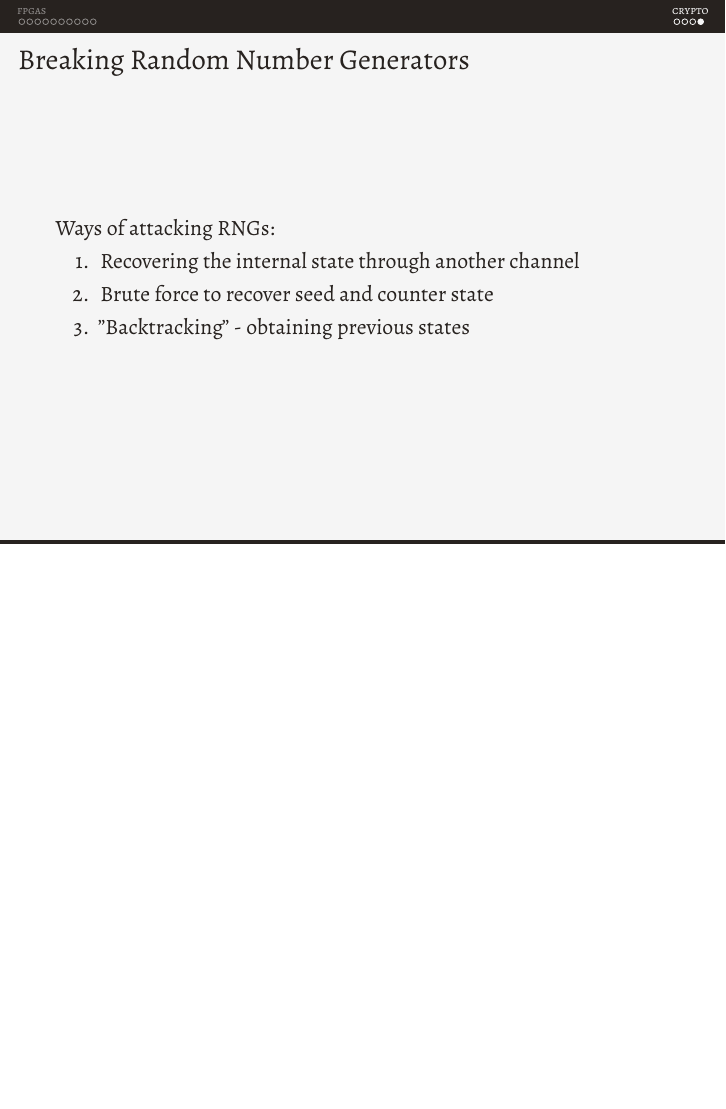
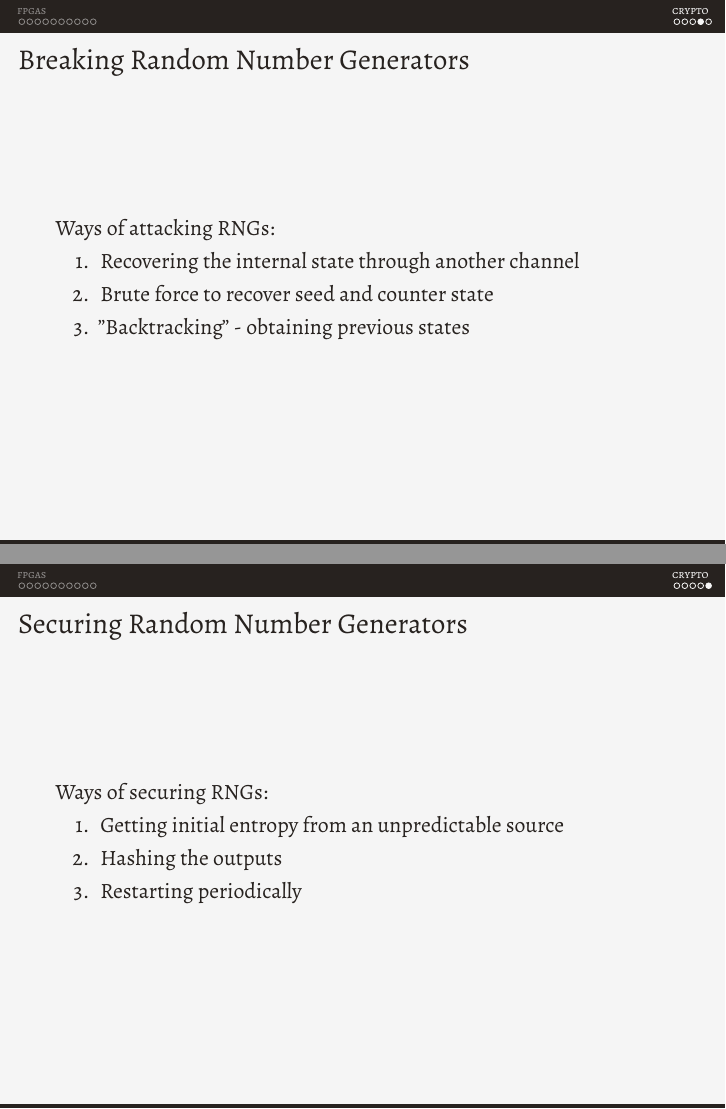
Before and after one commit to stoand/thesis-guessrandom, LaTeX slides (present/present.tex): page 16 of 17 before the commit and pages 16 and 17 of 18 after it, the two joined at a grey line, the shorter picture padded with empty space. Compiled offline with XeLaTeX.

Commit message:
present: securing rngs

```diff
--- a/present/present.tex
+++ b/present/present.tex
@@ -308,6 +308,19 @@
         \item Brute force to recover seed and counter state
         \item "Backtracking" - obtaining previous states
     \end{enumerate}
+
+  \end{frame}
+
+  \begin{frame}
+    \frametitle{Securing Random Number Generators}
+
+    Ways of securing RNGs:
+    \begin{enumerate}
+        \item Getting initial entropy from an unpredictable source
+        \item Hashing the outputs
+        \item Restarting periodically
+    \end{enumerate}
+
   \end{frame}
 
 
```
